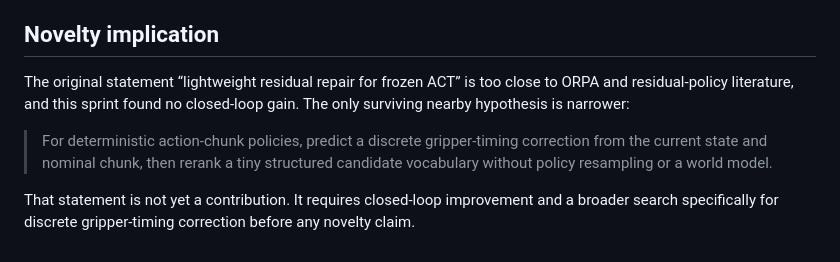
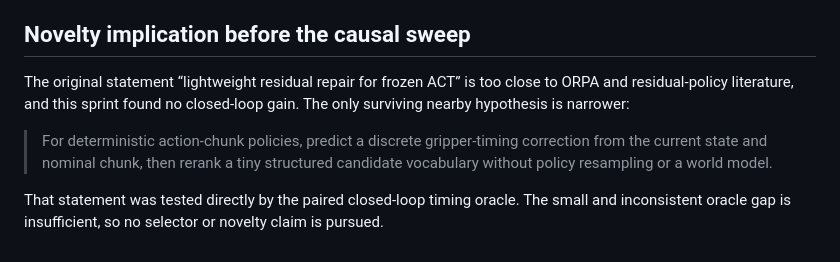
Before and after one commit to brVrzl/one-clock, a Markdown page: research/fast_icra_pivot/01_literature_neighbors.md, the part around one of its changes. GitHub-like rendering.

```diff
--- a/research/fast_icra_pivot/01_literature_neighbors.md
+++ b/research/fast_icra_pivot/01_literature_neighbors.md
@@ -11,10 +32,10 @@ Search date: 2026-08-24. This is a compact novelty screen, not a systematic revi
 - [From Imitation to Refinement: Residual RL for Precise Assembly](https://arxiv.org/abs/2407.16677) (2024/2025 versions): learns residual actions over a pretrained chunked policy with RL and privileged/current state. It establishes that action-space residual adaptation is not novel by itself.
 - [SEAM: Smooth Execution of Action-Chunked Motion for Vision-Language-Action Policies](https://arxiv.org/abs/2607.04609) (2026): training-free steering of flow-matching VLAs using the previous unexecuted tail. It targets chunk-boundary smoothness; our EMA baseline shows that smoothness alone can reduce success for deterministic ACT.
 
-## Novelty implication
+## Novelty implication before the causal sweep
 
 The original statement “lightweight residual repair for frozen ACT” is too close to ORPA and residual-policy literature, and this sprint found no closed-loop gain. The only surviving nearby hypothesis is narrower:
 
 > For deterministic action-chunk policies, predict a discrete gripper-timing correction from the current state and nominal chunk, then rerank a tiny structured candidate vocabulary without policy resampling or a world model.
 
-That statement is not yet a contribution. It requires closed-loop improvement and a broader search specifically for discrete gripper-timing correction before any novelty claim.
+That statement was tested directly by the paired closed-loop timing oracle. The small and inconsistent oracle gap is insufficient, so no selector or novelty claim is pursued.
```
Also changed, not shown: other parts of research/fast_icra_pivot/01_literature_neighbors.md (+21 -0 lines).
